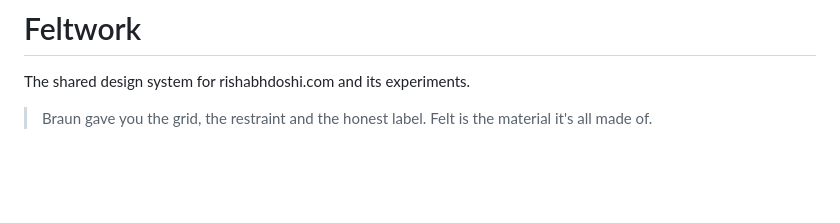
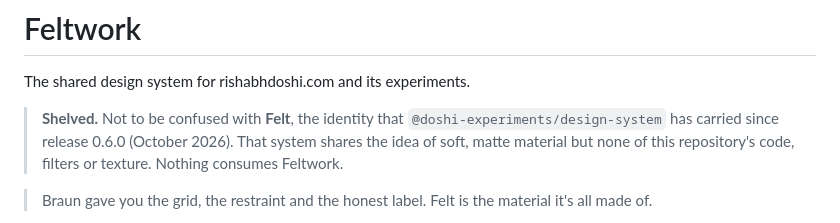
Before and after one commit to doshi-experiments/feltwork, a Markdown page: README.md, the part around the change. Drawn GitHub-style; blank space fills up the shorter version.

```diff
--- a/README.md
+++ b/README.md
@@ -1,6 +1,11 @@
 # Feltwork
 
 The shared design system for rishabhdoshi.com and its experiments.
+
+> **Shelved.** Not to be confused with **Felt**, the identity that
+> `@doshi-experiments/design-system` has carried since release 0.6.0 (October
+> 2026). That system shares the idea of soft, matte material but none of this
+> repository's code, filters or texture. Nothing consumes Feltwork.
 
 > Braun gave you the grid, the restraint and the honest label.
 > Felt is the material it's all made of.
```
Also changed, not shown: CLAUDE.md (added, +16 -0 lines).
